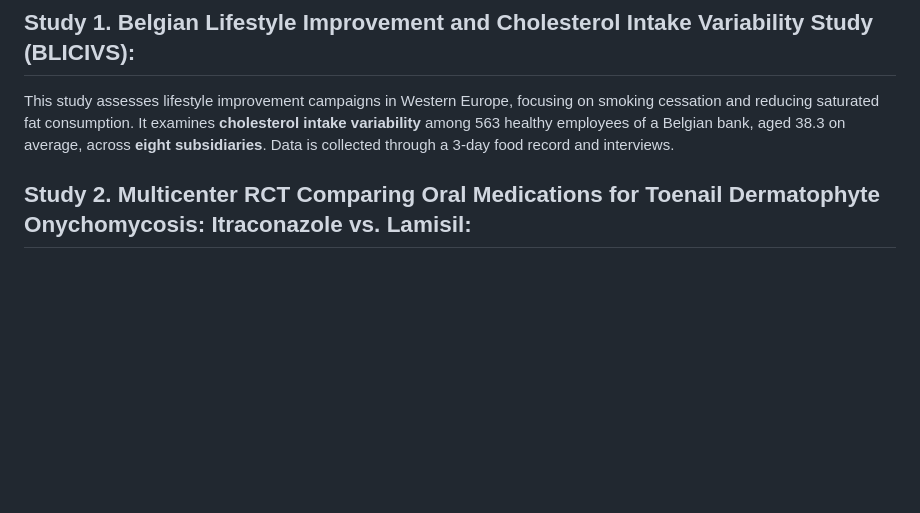
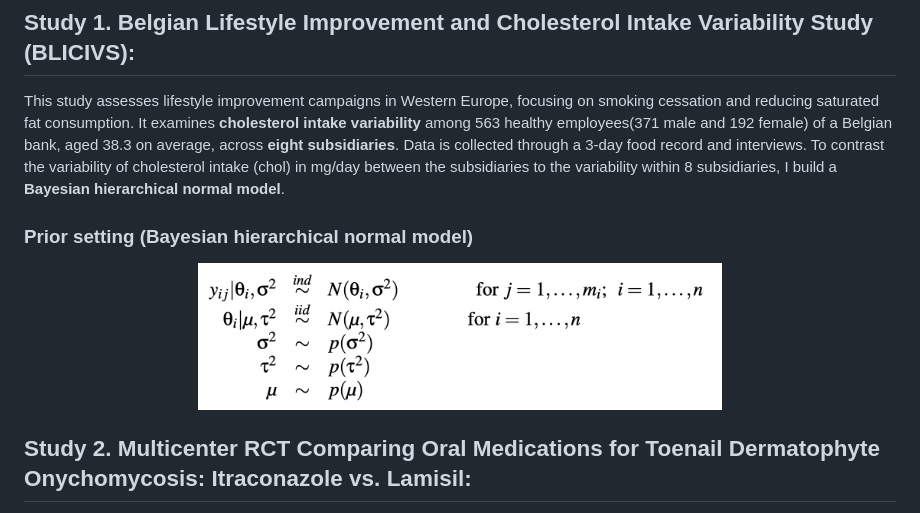
Before and after one commit to Ting-DS/Bayesian-Analysis-Biostatistics, a Markdown page: README.md, the part around the change. Rendered like a GitHub page; blank space fills up the shorter version.

Commit message:
docs: Update README.md

```diff
--- a/README.md
+++ b/README.md
@@ -6,7 +6,12 @@
 This repository contains 3 classic Bayesian analysis scenarios and related analysis processes including [Bayesian Hierarchical Modeling](https://en.wikipedia.org/wiki/Bayesian_hierarchical_modeling), [Bayesian Hierarchical Linear Mixed Model](https://www.ncbi.nlm.nih.gov/pmc/articles/PMC2883299/), [Bayesian Hierarchical Poisson Regression Model](https://www.ncbi.nlm.nih.gov/pmc/articles/PMC3783969/), [MCMC Sampling](https://en.wikipedia.org/wiki/Markov_chain_Monte_Carlo), [Gibbs Sampling](https://en.wikipedia.org/wiki/Gibbs_sampling), [Metropolis-Hastings algorithm](https://en.wikipedia.org/wiki/Metropolis%E2%80%93Hastings_algorithm), [Randomized Clinical Trial(Experimental Studies)](https://www.cancerresearchuk.org/about-cancer/find-a-clinical-trial/what-clinical-trials-are/randomised-trials#:~:text=Randomised%20trials%20have%20at%20least,phase%202%20trials%20are%20randomised.)
 
 ## Study 1. Belgian Lifestyle Improvement and Cholesterol Intake Variability Study (BLICIVS):
-This study assesses lifestyle improvement campaigns in Western Europe, focusing on smoking cessation and reducing saturated fat consumption. It examines **cholesterol intake variability** among 563 healthy employees of a Belgian bank, aged 38.3 on average, across **eight subsidiaries**. Data is collected through a 3-day food record and interviews.
+This study assesses lifestyle improvement campaigns in Western Europe, focusing on smoking cessation and reducing saturated fat consumption. It examines **cholesterol intake variability** among 563 healthy employees(371 male and 192 female) of a Belgian bank, aged 38.3 on average, across **eight subsidiaries**. Data is collected through a 3-day food record and interviews. To contrast the variability of cholesterol intake (chol) in mg/day between the subsidiaries to the variability within 8 subsidiaries, I build a **Bayesian hierarchical normal model**.
+
+### Prior setting (Bayesian hierarchical normal model)
+<div align="center">
+  <img src="https://github.com/Ting-DS/Bayesian-Analysis-Biostatistics/blob/main/Study1-Cholesterol-Intake-Variability/IBB.png" width="60%">
+</div>
 
 ## Study 2. Multicenter RCT Comparing Oral Medications for Toenail Dermatophyte Onychomycosis: Itraconazole vs. Lamisil:
 This study aims to discern the overall efficacy of the treatments and identify potential differences between the two medication regimens.In a comprehensive double-blinded multicenter **Randomized Clinical Trial (RCT)** spanning 36 centers, a total of 298 participants, including both sportsmen and elderly individuals, underwent treatment for toenail dermatophyte onychomycosis. They were administered one of two oral medications: **Itraconazole at 250 mg daily (treatment group 0) or Lamisil at 250 mg daily (treatment group 1)**. The treatment course extended over 12 weeks, with assessments conducted at multiple time points, including 0, 1, 2, 3, 6, 9, and 12 months. The primary metric for evaluating treatment response was the measurement of unaffected nail length for the big toenail.
```
